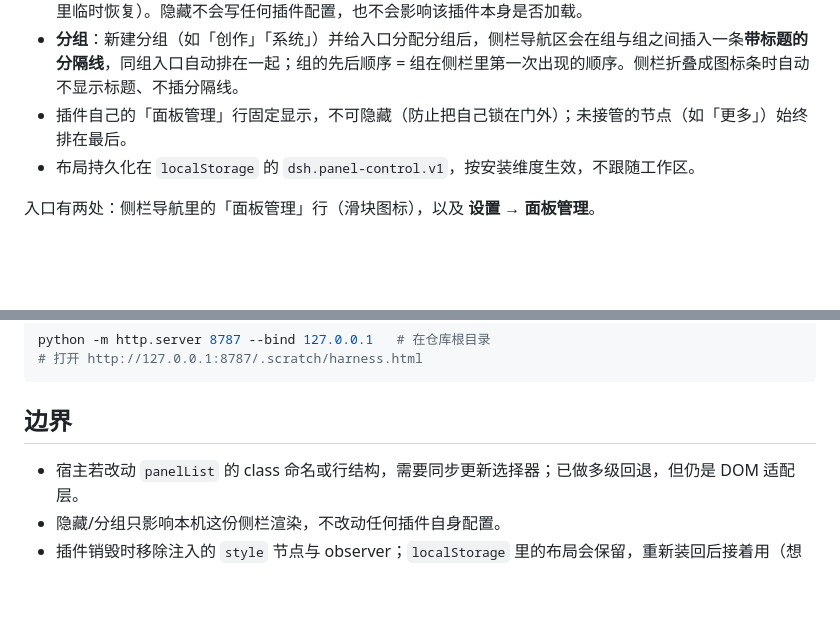
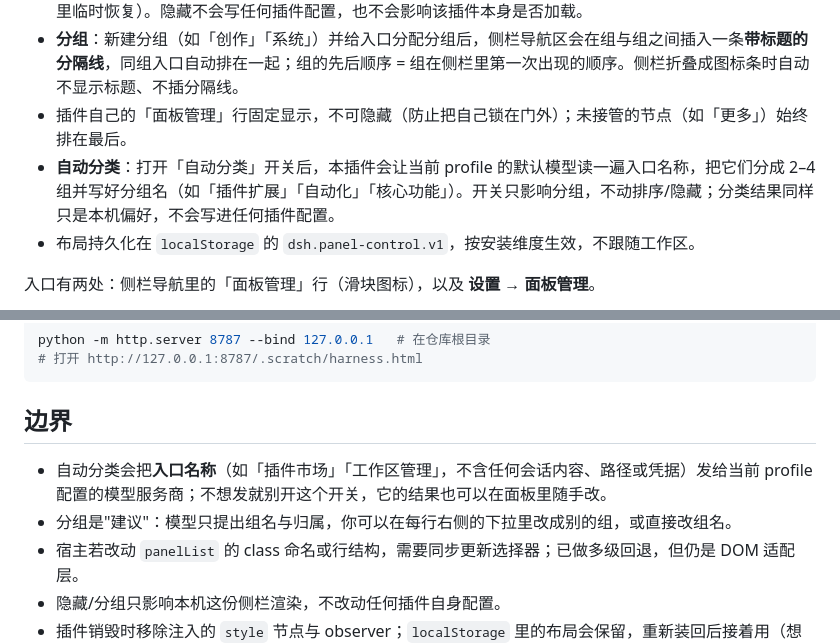
Before and after one commit to QIUZAIYOU/dsh-panel-control, a Markdown page: README.md, 2 parts joined by grey strips. GitHub-like rendering; blank space fills up the shorter version.

```diff
--- a/README.md
+++ b/README.md
@@ -10,6 +10,7 @@
 - **隐藏**：每行右侧的 `●` 开关。隐藏项只是不显示，仍留在列表里，随时可以放回来（也可以在「更多」菜单里临时恢复）。隐藏不会写任何插件配置，也不会影响该插件本身是否加载。
 - **分组**：新建分组（如「创作」「系统」）并给入口分配分组后，侧栏导航区会在组与组之间插入一条**带标题的分隔线**，同组入口自动排在一起；组的先后顺序 = 组在侧栏里第一次出现的顺序。侧栏折叠成图标条时自动不显示标题、不插分隔线。
 - 插件自己的「面板管理」行固定显示，不可隐藏（防止把自己锁在门外）；未接管的节点（如「更多」）始终排在最后。
+- **自动分类**：打开「自动分类」开关后，本插件会让当前 profile 的默认模型读一遍入口名称，把它们分成 2–4 组并写好分组名（如「插件扩展」「自动化」「核心功能」）。开关只影响分组，不动排序/隐藏；分类结果同样只是本机偏好，不会写进任何插件配置。
 - 布局持久化在 `localStorage` 的 `dsh.panel-control.v1`，按安装维度生效，不跟随工作区。
 
 入口有两处：侧栏导航里的「面板管理」行（滑块图标），以及 **设置 → 面板管理**。
@@ -55,6 +64,8 @@ python -m http.server 8787 --bind 127.0.0.1   # 在仓库根目录
 
 ## 边界
 
+- 自动分类会把**入口名称**（如「插件市场」「工作区管理」，不含任何会话内容、路径或凭据）发给当前 profile 配置的模型服务商；不想发就别开这个开关，它的结果也可以在面板里随手改。
+- 分组是"建议"：模型只提出组名与归属，你可以在每行右侧的下拉里改成别的组，或直接改组名。
 - 宿主若改动 `panelList` 的 class 命名或行结构，需要同步更新选择器；已做多级回退，但仍是 DOM 适配层。
 - 隐藏/分组只影响本机这份侧栏渲染，不改动任何插件自身配置。
 - 插件销毁时移除注入的 `style` 节点与 observer；`localStorage` 里的布局会保留，重新装回后接着用（想清空就在面板里点「恢复默认」）。
```
Also changed, not shown: other parts of README.md (+10 -2 lines), assets/screenshot-auto.png (added), assets/screenshot-sidebar-groups.png, 4 other files.
